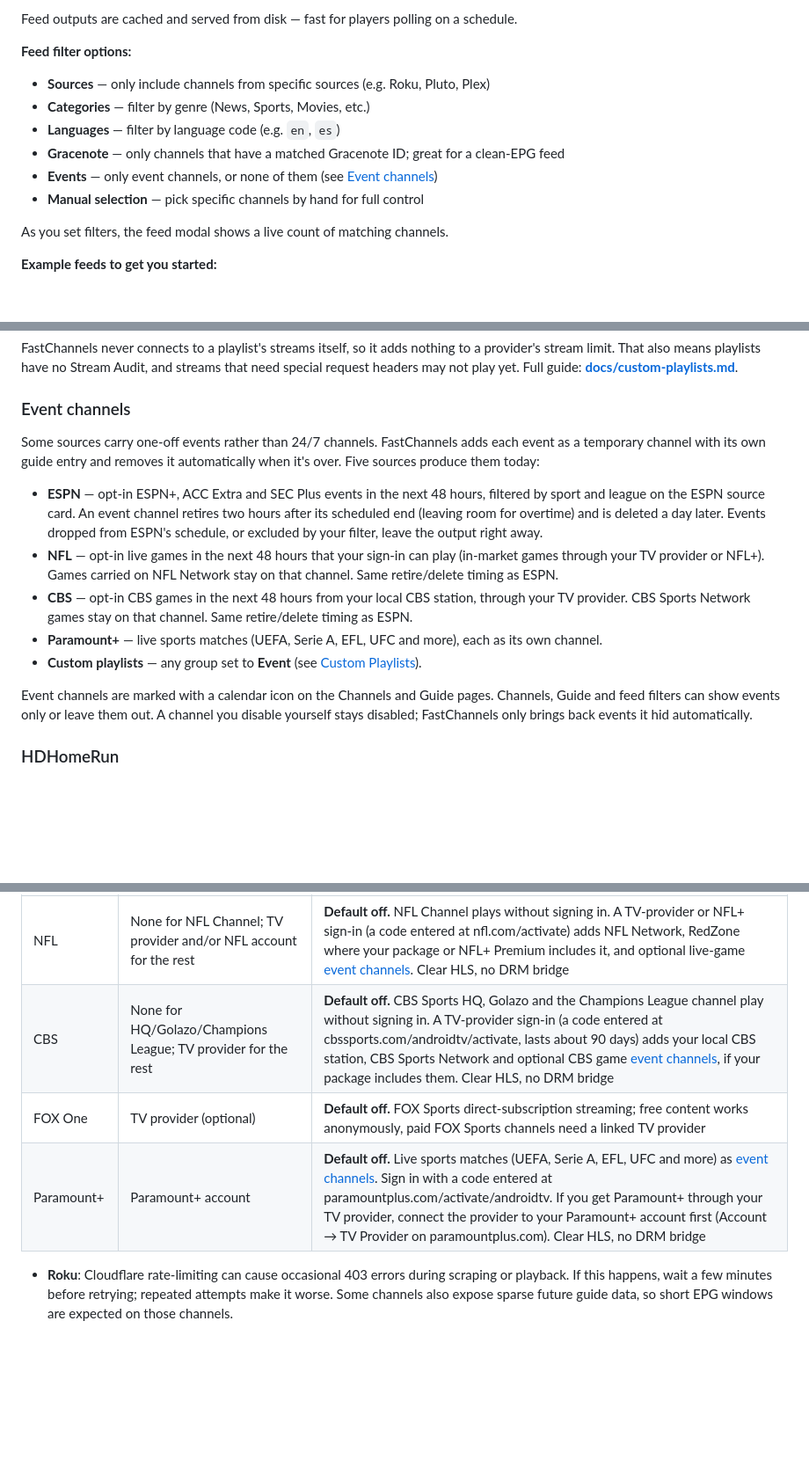
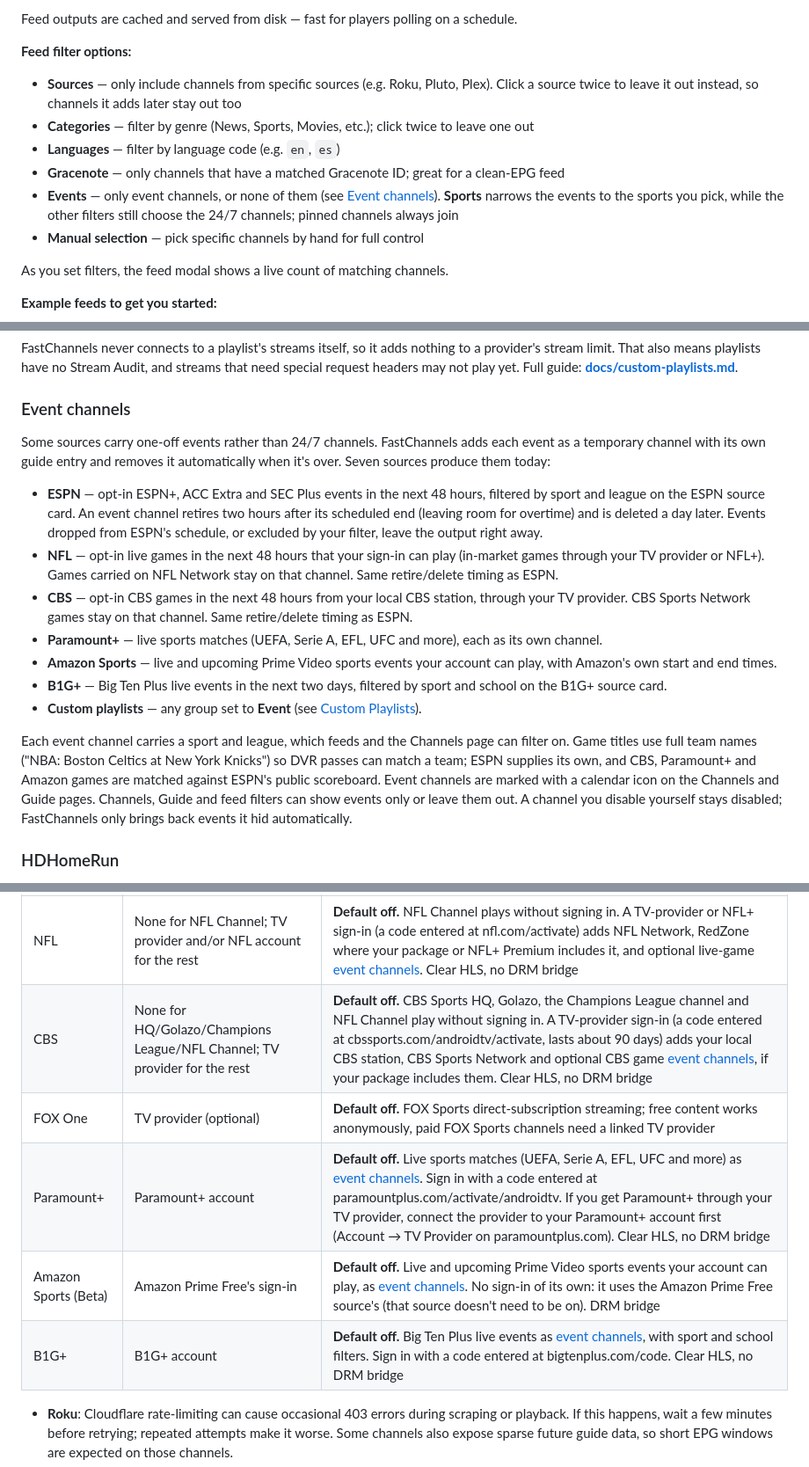
Before and after one commit to kineticman/FastChannels, a Markdown page: README.md, 3 parts joined by grey strips. Shown at 88% size. Drawn GitHub-style; blank space fills up the shorter version.

```diff
--- a/README.md
+++ b/README.md
@@ -162,11 +162,11 @@ Native M3U playlists name their guide in the `#EXTM3U` header (`url-tvg` / `x-tv
 Feed outputs are cached and served from disk — fast for players polling on a schedule.
 
 **Feed filter options:**
-- **Sources** — only include channels from specific sources (e.g. Roku, Pluto, Plex)
-- **Categories** — filter by genre (News, Sports, Movies, etc.)
+- **Sources** — only include channels from specific sources (e.g. Roku, Pluto, Plex). Click a source twice to leave it out instead, so channels it adds later stay out too
+- **Categories** — filter by genre (News, Sports, Movies, etc.); click twice to leave one out
 - **Languages** — filter by language code (e.g. `en`, `es`)
 - **Gracenote** — only channels that have a matched Gracenote ID; great for a clean-EPG feed
-- **Events** — only event channels, or none of them (see [Event channels](#event-channels))
+- **Events** — only event channels, or none of them (see [Event channels](#event-channels)). **Sports** narrows the events to the sports you pick, while the other filters still choose the 24/7 channels; pinned channels always join
 - **Manual selection** — pick specific channels by hand for full control
 
 As you set filters, the feed modal shows a live count of matching channels.
@@ -296,15 +296,17 @@ FastChannels never connects to a playlist's streams itself, so it adds nothing t
 
 ### Event channels
 
-Some sources carry one-off events rather than 24/7 channels. FastChannels adds each event as a temporary channel with its own guide entry and removes it automatically when it's over. Five sources produce them today:
+Some sources carry one-off events rather than 24/7 channels. FastChannels adds each event as a temporary channel with its own guide entry and removes it automatically when it's over. Seven sources produce them today:
 
 - **ESPN** — opt-in ESPN+, ACC Extra and SEC Plus events in the next 48 hours, filtered by sport and league on the ESPN source card. An event channel retires two hours after its scheduled end (leaving room for overtime) and is deleted a day later. Events dropped from ESPN's schedule, or excluded by your filter, leave the output right away.
 - **NFL** — opt-in live games in the next 48 hours that your sign-in can play (in-market games through your TV provider or NFL+). Games carried on NFL Network stay on that channel. Same retire/delete timing as ESPN.
 - **CBS** — opt-in CBS games in the next 48 hours from your local CBS station, through your TV provider. CBS Sports Network games stay on that channel. Same retire/delete timing as ESPN.
 - **Paramount+** — live sports matches (UEFA, Serie A, EFL, UFC and more), each as its own channel.
+- **Amazon Sports** — live and upcoming Prime Video sports events your account can play, with Amazon's own start and end times.
+- **B1G+** — Big Ten Plus live events in the next two days, filtered by sport and school on the B1G+ source card.
 - **Custom playlists** — any group set to **Event** (see [Custom Playlists](#custom-playlists)).
 
-Event channels are marked with a calendar icon on the Channels and Guide pages. Channels, Guide and feed filters can show events only or leave them out. A channel you disable yourself stays disabled; FastChannels only brings back events it hid automatically.
+Each event channel carries a sport and league, which feeds and the Channels page can filter on. Game titles use full team names ("NBA: Boston Celtics at New York Knicks") so DVR passes can match a team; ESPN supplies its own, and CBS, Paramount+ and Amazon games are matched against ESPN's public scoreboard. Event channels are marked with a calendar icon on the Channels and Guide pages. Channels, Guide and feed filters can show events only or leave them out. A channel you disable yourself stays disabled; FastChannels only brings back events it hid automatically.
 
 ### HDHomeRun
 
@@ -377,9 +379,11 @@ Disabling a source deletes all its channels from the DB. Re-enabling and running
 | Frndly TV | Email/password required | **Default off.** Paid subscription required |
 | ESPN | ESPN account and/or TV provider | **Default off.** ESPN, ESPN2, ESPNU, ESPNews, ESPN Deportes, SEC Network and ACC Network through your TV provider or an ESPN Unlimited plan; NFL Network and MLB Network need an ESPN plan. Plain ESPN+ adds events only. Optional ESPN+ / ACC Extra / SEC Plus [event channels](#event-channels). Playback uses the DRM bridge |
 | NFL | None for NFL Channel; TV provider and/or NFL account for the rest | **Default off.** NFL Channel plays without signing in. A TV-provider or NFL+ sign-in (a code entered at nfl.com/activate) adds NFL Network, RedZone where your package or NFL+ Premium includes it, and optional live-game [event channels](#event-channels). Clear HLS, no DRM bridge |
-| CBS | None for HQ/Golazo/Champions League; TV provider for the rest | **Default off.** CBS Sports HQ, Golazo and the Champions League channel play without signing in. A TV-provider sign-in (a code entered at cbssports.com/androidtv/activate, lasts about 90 days) adds your local CBS station, CBS Sports Network and optional CBS game [event channels](#event-channels), if your package includes them. Clear HLS, no DRM bridge |
+| CBS | None for HQ/Golazo/Champions League/NFL Channel; TV provider for the rest | **Default off.** CBS Sports HQ, Golazo, the Champions League channel and NFL Channel play without signing in. A TV-provider sign-in (a code entered at cbssports.com/androidtv/activate, lasts about 90 days) adds your local CBS station, CBS Sports Network and optional CBS game [event channels](#event-channels), if your package includes them. Clear HLS, no DRM bridge |
 | FOX One | TV provider (optional) | **Default off.** FOX Sports direct-subscription streaming; free content works anonymously, paid FOX Sports channels need a linked TV provider |
 | Paramount+ | Paramount+ account | **Default off.** Live sports matches (UEFA, Serie A, EFL, UFC and more) as [event channels](#event-channels). Sign in with a code entered at paramountplus.com/activate/androidtv. If you get Paramount+ through your TV provider, connect the provider to your Paramount+ account first (Account → TV Provider on paramountplus.com). Clear HLS, no DRM bridge |
+| Amazon Sports (Beta) | Amazon Prime Free's sign-in | **Default off.** Live and upcoming Prime Video sports events your account can play, as [event channels](#event-channels). No sign-in of its own: it uses the Amazon Prime Free source's (that source doesn't need to be on). DRM bridge |
+| B1G+ | B1G+ account | **Default off.** Big Ten Plus live events as [event channels](#event-channels), with sport and school filters. Sign in with a code entered at bigtenplus.com/code. Clear HLS, no DRM bridge |
 
 - **Roku**: Cloudflare rate-limiting can cause occasional 403 errors during scraping or playback. If this happens, wait a few minutes before retrying; repeated attempts make it worse. Some channels also expose sparse future guide data, so short EPG windows are expected on those channels.
 - **Amazon Prime Free**: without a valid cookie header, channel discovery pagination is limited.
```
Also changed, not shown: other parts of README.md (+11 -7 lines).
